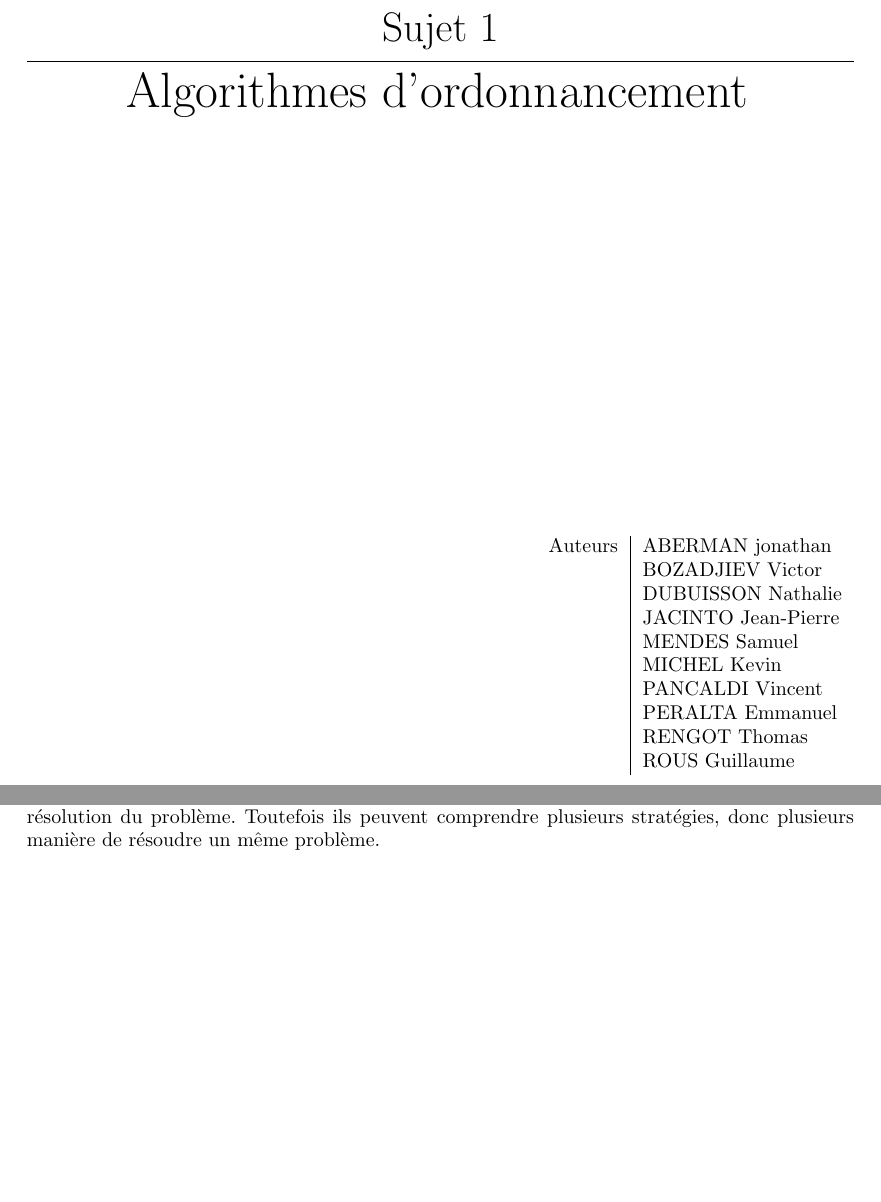
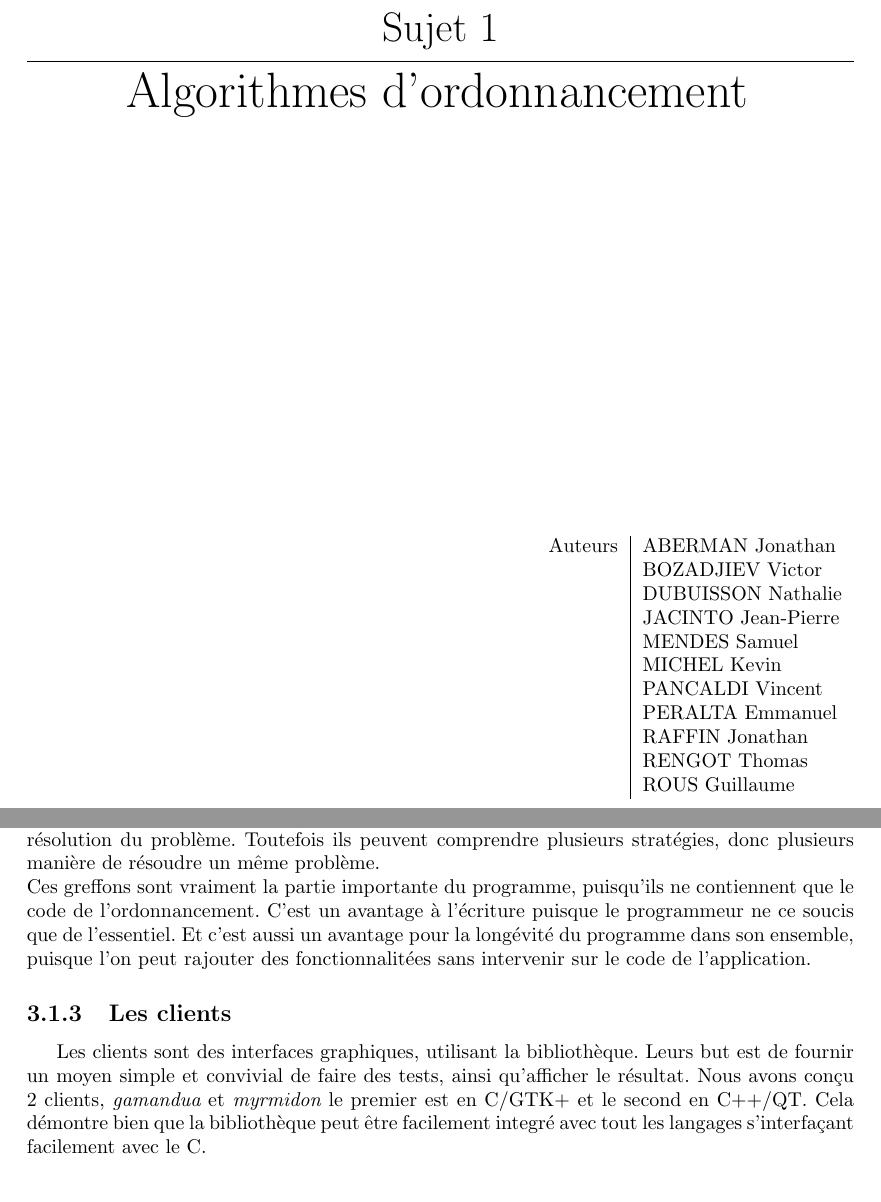
Before and after one commit to manz/tamandua, a LaTeX document (rapport/rapport.tex, which reads rapport/chapitres/tamandua.tex): two parts of pages 1 and 14 of 14, joined at a grey line, cut so that both start at the same text. Compiled offline with pdfLaTeX.

Commit message:
rapport++

```diff
--- a/rapport/chapitres/tamandua.tex
+++ b/rapport/chapitres/tamandua.tex
@@ -31,4 +31,17 @@ Plus connu sous le nom de plugins. Ils implémantent une interface prenant un jo
 et le retourne ordonné. Chargés à l'intialisation de la bibliothèque, ils
 ne contiennent que le code de résolution du problème. Toutefois ils peuvent
 comprendre plusieurs stratégies, donc plusieurs manière de résoudre un même
-problème.
+problème.\\
+Ces greffons sont vraiment la partie importante du programme, puisqu'ils ne
+contiennent que le code de l'ordonnancement. C'est un avantage à l'écriture
+puisque le programmeur ne ce soucis que de l'essentiel. Et c'est aussi un
+avantage pour la longévité du programme dans son ensemble, puisque l'on peut
+rajouter des fonctionnalitées sans intervenir sur le code de l'application.
+
+\subsection{Les clients}
+Les clients sont des interfaces graphiques, utilisant la bibliothèque. Leurs but
+est de fournir un moyen simple et convivial de faire des tests, ainsi
+qu'afficher le résultat. Nous avons conçu 2 clients, {\em gamandua} et {\em
+myrmidon} le premier est en C/GTK+ et le second en C++/QT. Cela démontre bien
+que la bibliothèque peut être facilement integré avec tout les langages
+s'interfaçant facilement avec le C.
--- a/rapport/rapport.tex
+++ b/rapport/rapport.tex
@@ -90,7 +90,7 @@ effectué lors du second semestre de l'année 2006-2007 \\
 \begin{flushright}
 {\raggedleft
 \begin{tabular}{r|l}
-Auteurs & ABERMAN jonathan \\
+Auteurs & ABERMAN Jonathan \\
 & BOZADJIEV Victor \\
 & DUBUISSON Nathalie \\
 & JACINTO Jean-Pierre \\
@@ -98,6 +98,7 @@ Auteurs & ABERMAN jonathan \\
 & MICHEL Kevin \\
 & PANCALDI Vincent \\
 & PERALTA Emmanuel \\
+& RAFFIN Jonathan \\
 & RENGOT Thomas \\
 & ROUS Guillaume \\
 \end{tabular}
```
Also changed, not shown: rapport/chapitres/algo.tex (deleted, +0 -1 lines).
